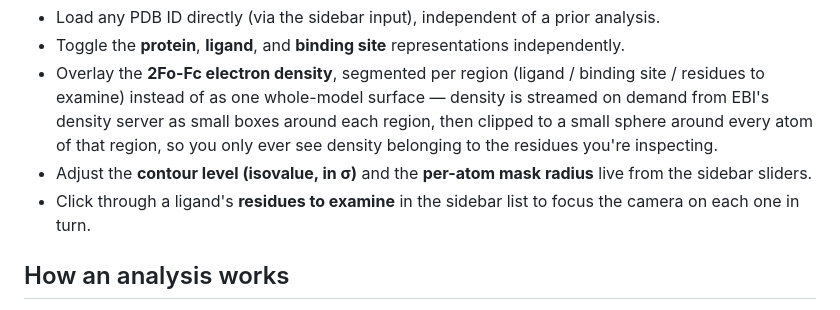
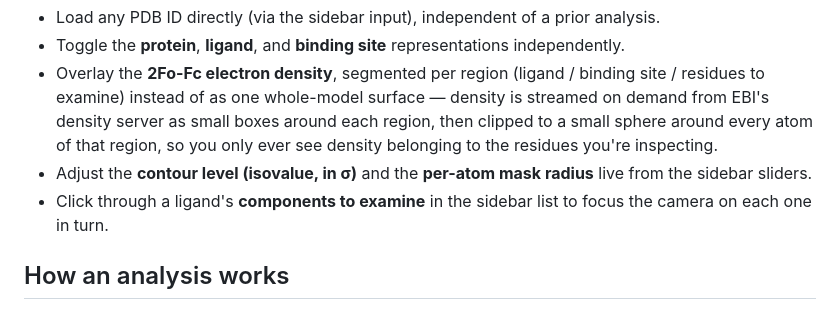
Before and after one commit to 31ldts/vhelibs-web, a Markdown page: README.md, the part around the change. Drawn GitHub-style.

Commit message:
fix: Update terminology from "residues to examine" to "components to examine" for clarity

```diff
--- a/README.md
+++ b/README.md
@@ -155,7 +155,7 @@ Renders the model with [Mol\*](https://molstar.org). You can:
   atom of that region, so you only ever see density belonging to the residues you're inspecting.
 - Adjust the **contour level (isovalue, in σ)** and the **per-atom mask radius** live from the
   sidebar sliders.
-- Click through a ligand's **residues to examine** in the sidebar list to focus the camera on each
+- Click through a ligand's **components to examine** in the sidebar list to focus the camera on each
   one in turn.
 
 ## How an analysis works
```
